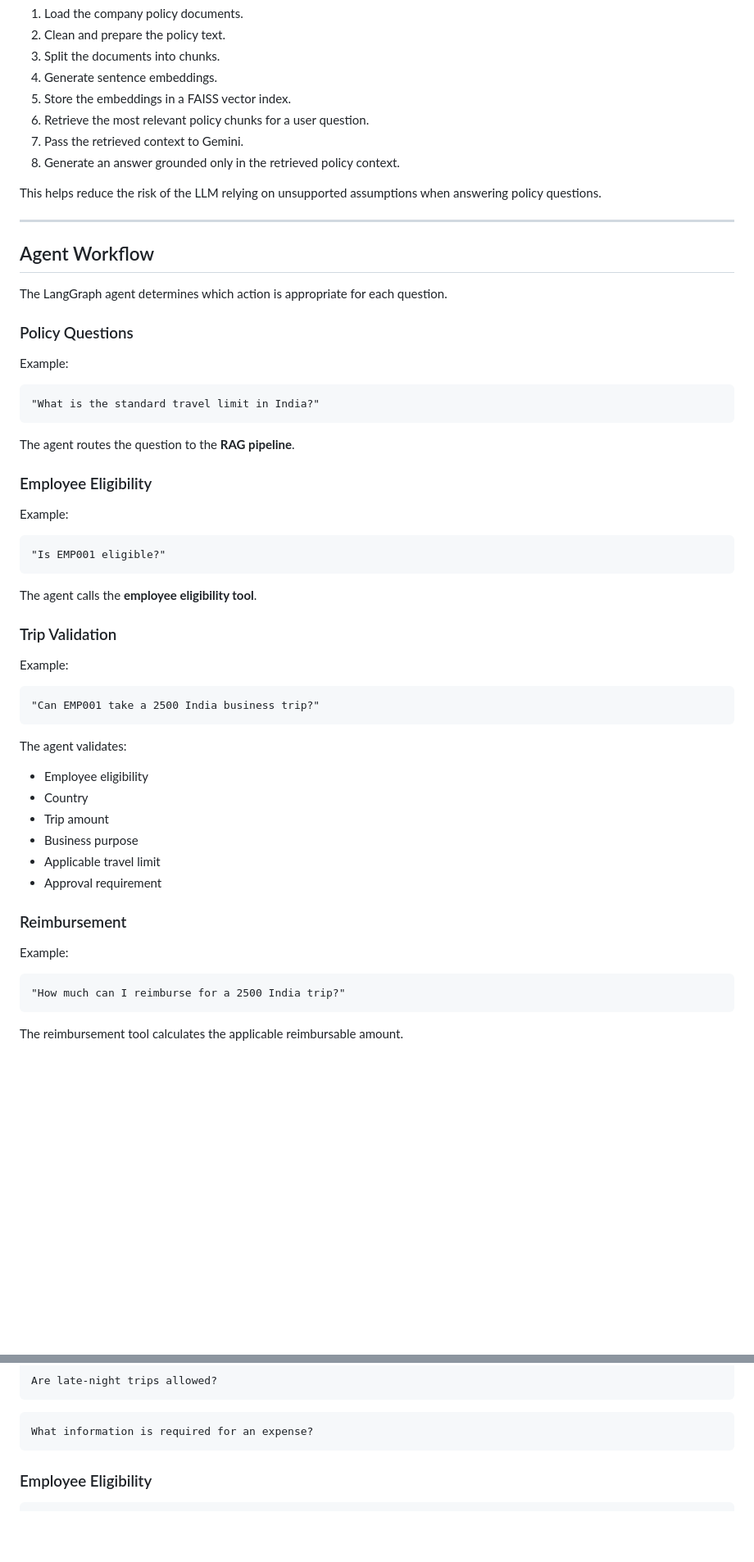
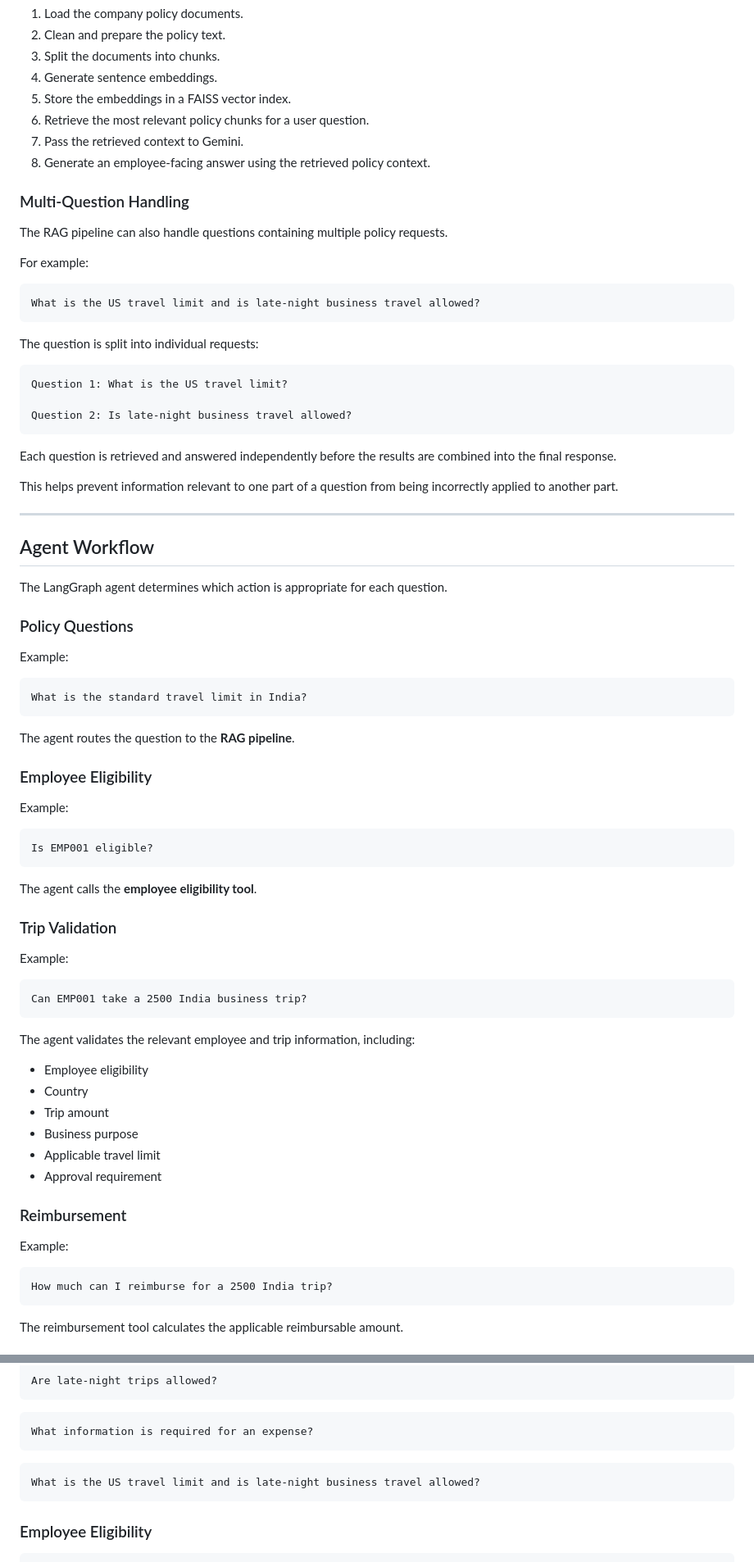
Before and after one commit to likithau-17/ai-travel-policy-assistant, a Markdown page: README.md, 2 parts joined by grey strips. Shown at 82% size. Rendered like a GitHub page; blank space fills up the shorter version.

````diff
--- a/README.md
+++ b/README.md
@@ -150,9 +166,29 @@ The RAG pipeline follows these steps:
 5. Store the embeddings in a FAISS vector index.
 6. Retrieve the most relevant policy chunks for a user question.
 7. Pass the retrieved context to Gemini.
-8. Generate an answer grounded only in the retrieved policy context.
+8. Generate an employee-facing answer using the retrieved policy context.
 
-This helps reduce the risk of the LLM relying on unsupported assumptions when answering policy questions.
+### Multi-Question Handling
+
+The RAG pipeline can also handle questions containing multiple policy requests.
+
+For example:
+
+```text
+What is the US travel limit and is late-night business travel allowed?
+```
+
+The question is split into individual requests:
+
+```text
+Question 1: What is the US travel limit?
+
+Question 2: Is late-night business travel allowed?
+```
+
+Each question is retrieved and answered independently before the results are combined into the final response.
+
+This helps prevent information relevant to one part of a question from being incorrectly applied to another part.
 
 ---
 
@@ -165,7 +201,7 @@ The LangGraph agent determines which action is appropriate for each question.
 Example:
 
 ```text
-"What is the standard travel limit in India?"
+What is the standard travel limit in India?
 ```
 
 The agent routes the question to the **RAG pipeline**.
@@ -175,7 +211,7 @@ The agent routes the question to the **RAG pipeline**.
 Example:
 
 ```text
-"Is EMP001 eligible?"
+Is EMP001 eligible?
 ```
 
 The agent calls the **employee eligibility tool**.
@@ -185,10 +221,10 @@ The agent calls the **employee eligibility tool**.
 Example:
 
 ```text
-"Can EMP001 take a 2500 India business trip?"
+Can EMP001 take a 2500 India business trip?
 ```
 
-The agent validates:
+The agent validates the relevant employee and trip information, including:
 
 * Employee eligibility
 * Country
@@ -202,7 +238,7 @@ The agent validates:
 Example:
 
 ```text
-"How much can I reimburse for a 2500 India trip?"
+How much can I reimburse for a 2500 India trip?
 ```
 
 The reimbursement tool calculates the applicable reimbursable amount.
@@ -459,6 +554,10 @@ Are late-night trips allowed?
 What information is required for an expense?
 ```
 
+```text
+What is the US travel limit and is late-night business travel allowed?
+```
+
 ### Employee Eligibility
 
 ```text
````
Also changed, not shown: other parts of README.md (+130 -29 lines).
